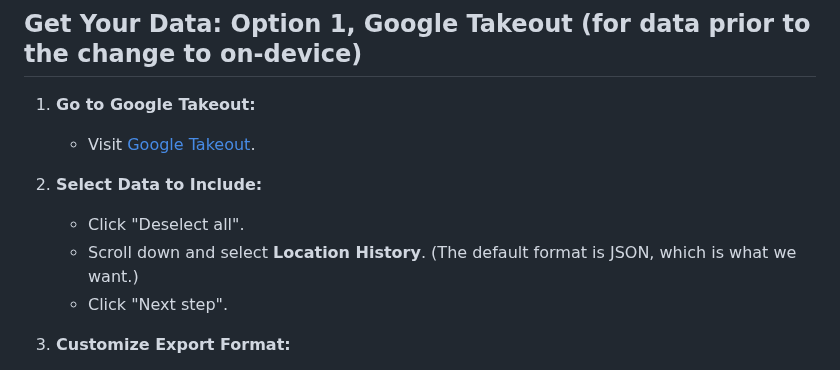
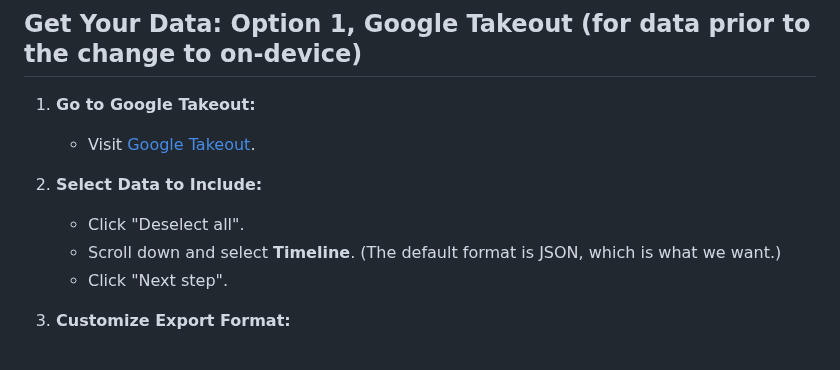
Before and after one commit to kurupted/google-maps-timeline-viewer, a Markdown page: README.md, the part around the change. GitHub-like rendering.

```diff
--- a/README.md
+++ b/README.md
@@ -34,7 +34,7 @@ Setup procedure:
 
 2. **Select Data to Include:**
     - Click "Deselect all".
-    - Scroll down and select **Location History**. (The default format is JSON, which is what we want.)
+    - Scroll down and select **Timeline**. (The default format is JSON, which is what we want.)
     - Click "Next step".
 
 3. **Customize Export Format:**
```
